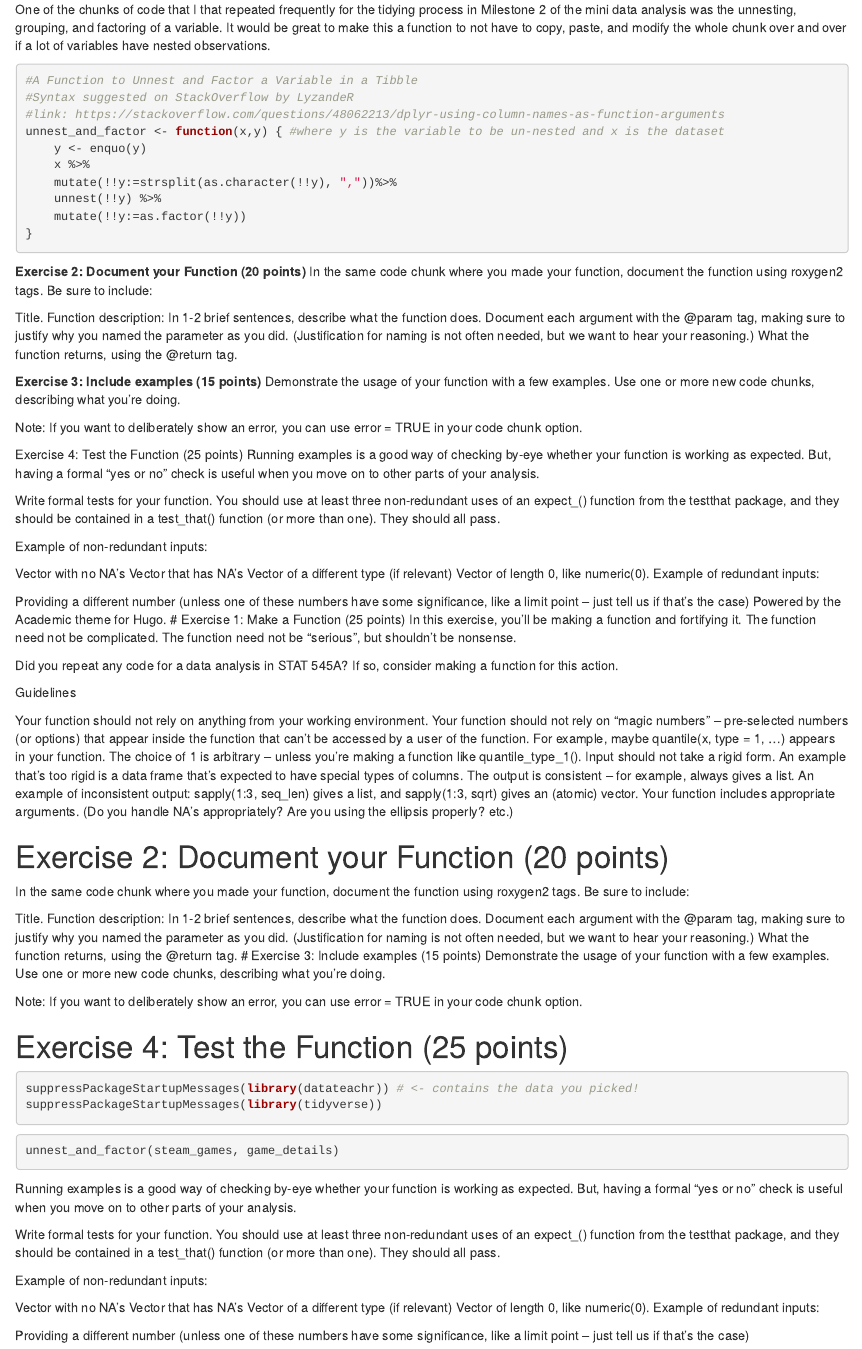
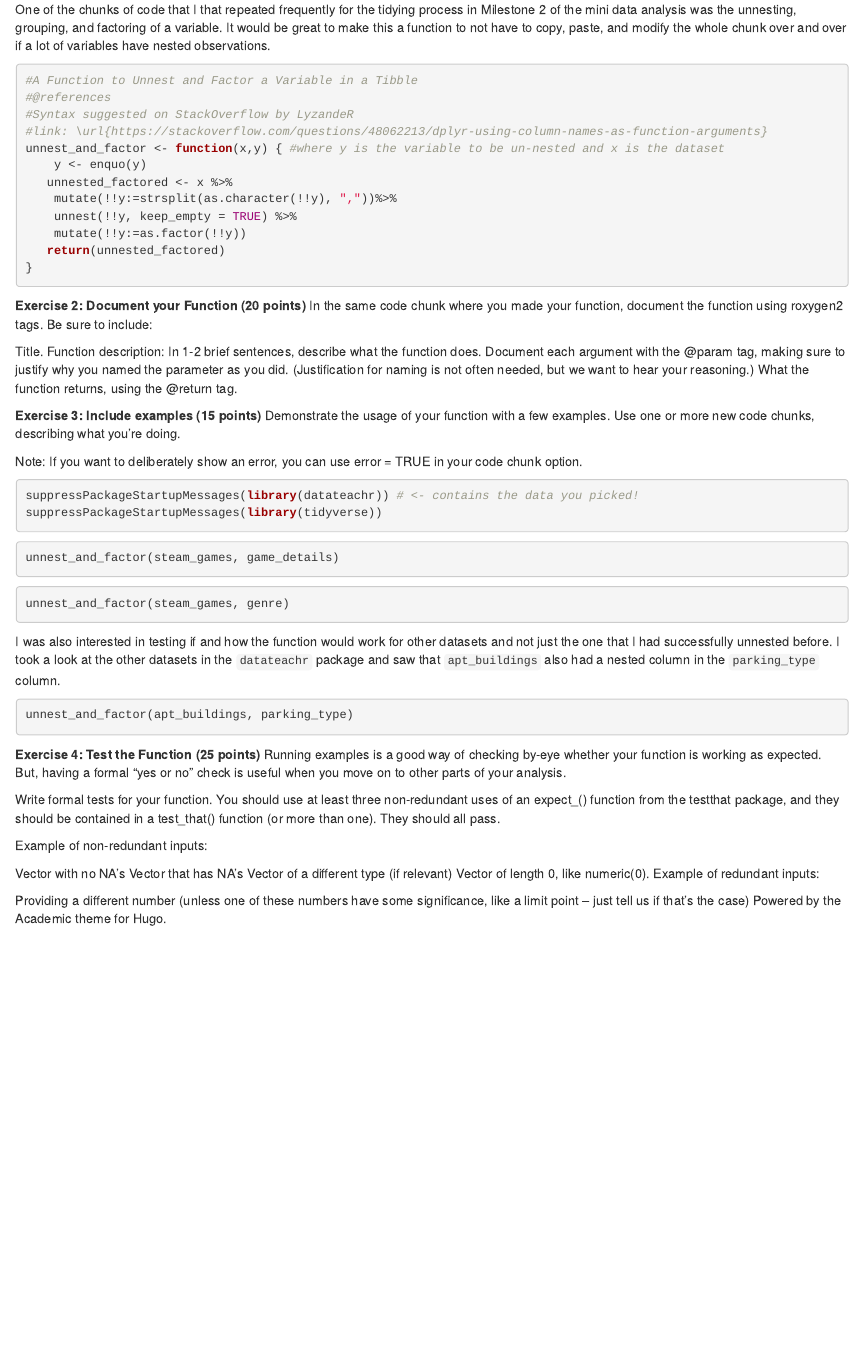
Before and after one commit to mxballin/functions-mxballin, an R Markdown document (ballin_b1.rmd): the page in a window 1100 px wide, from 710 px down. Rendered offline with R 4.5, knitr and Pandoc, with nearby package versions; the code chunks are not run, so their results and figures are left out.

Commit message:
Update ballin_b1.rmd

````diff
--- a/ballin_b1.rmd
+++ b/ballin_b1.rmd
@@ -48,16 +48,19 @@ The output is consistent – for example, always gives a list. An example of inc
 Your function includes appropriate arguments. (Do you handle NA’s appropriately? Are you using the ellipsis properly? etc.)
 
 One of the chunks of code that I that repeated frequently for the tidying process in Milestone 2 of the mini data analysis was the unnesting, grouping, and factoring of a variable. It would be great to make this a function to not have to copy, paste, and modify the whole chunk over and over if a lot of variables have nested observations.
+
 ```{r}
 #A Function to Unnest and Factor a Variable in a Tibble
+#@references
 #Syntax suggested on StackOverflow by LyzandeR
-#link: https://stackoverflow.com/questions/48062213/dplyr-using-column-names-as-function-arguments
+#link: \url{https://stackoverflow.com/questions/48062213/dplyr-using-column-names-as-function-arguments}
 unnest_and_factor <- function(x,y) { #where y is the variable to be un-nested and x is the dataset
     y <- enquo(y)
-    x %>%
+   unnested_factored <- x %>%
     mutate(!!y:=strsplit(as.character(!!y), ","))%>%
-    unnest(!!y) %>%
+    unnest(!!y, keep_empty = TRUE) %>%
     mutate(!!y:=as.factor(!!y))
+   return(unnested_factored)
 }
 ```
 
@@ -77,7 +80,26 @@ Demonstrate the usage of your function with a few examples. Use one or more new
 
 Note: If you want to deliberately show an error, you can use error = TRUE in your code chunk option.
 
-Exercise 4: Test the Function (25 points)
+
+```{r}
+suppressPackageStartupMessages(library(datateachr)) # <- contains the data you picked!
+suppressPackageStartupMessages(library(tidyverse))
+```
+
+```{r}
+unnest_and_factor(steam_games, game_details)
+```
+
+```{r}
+unnest_and_factor(steam_games, genre)
+```
+
+I was also interested in testing if and how the function would work for other datasets and not just the one that I had successfully unnested before. I took a look at the other datasets in the `datateachr` package and saw that `apt_buildings` also had a nested column in the `parking_type` column.
+
+```{r}
+unnest_and_factor(apt_buildings, parking_type)
+```
+**Exercise 4: Test the Function (25 points)**
 Running examples is a good way of checking by-eye whether your function is working as expected. But, having a formal “yes or no” check is useful when you move on to other parts of your analysis.
 
 Write formal tests for your function. You should use at least three non-redundant uses of an expect_() function from the testthat package, and they should be contained in a test_that() function (or more than one). They should all pass.
@@ -92,54 +114,3 @@ Example of redundant inputs:
 
 Providing a different number (unless one of these numbers have some significance, like a limit point – just tell us if that’s the case)
 Powered by the Academic theme for Hugo.
-# Exercise 1: Make a Function (25 points)
-In this exercise, you’ll be making a function and fortifying it. The function need not be complicated. The function need not be “serious”, but shouldn’t be nonsense.
-
-Did you repeat any code for a data analysis in STAT 545A? If so, consider making a function for this action.
-
-Guidelines
-
-Your function should not rely on anything from your working environment.
-Your function should not rely on “magic numbers” – pre-selected numbers (or options) that appear inside the function that can’t be accessed by a user of the function.
-For example, maybe quantile(x, type = 1, ...) appears in your function. The choice of 1 is arbitrary – unless you’re making a function like quantile_type_1().
-Input should not take a rigid form. An example that’s too rigid is a data frame that’s expected to have special types of columns.
-The output is consistent – for example, always gives a list. An example of inconsistent output: sapply(1:3, seq_len) gives a list, and sapply(1:3, sqrt) gives an (atomic) vector.
-Your function includes appropriate arguments. (Do you handle NA’s appropriately? Are you using the ellipsis properly? etc.)
-
-
-# Exercise 2: Document your Function (20 points)
-In the same code chunk where you made your function, document the function using roxygen2 tags. Be sure to include:
-
-Title.
-Function description: In 1-2 brief sentences, describe what the function does.
-Document each argument with the @param tag, making sure to justify why you named the parameter as you did.
-(Justification for naming is not often needed, but we want to hear your reasoning.)
-What the function returns, using the @return tag.
-# Exercise 3: Include examples (15 points)
-Demonstrate the usage of your function with a few examples. Use one or more new code chunks, describing what you’re doing.
-
-Note: If you want to deliberately show an error, you can use error = TRUE in your code chunk option.
-
-# Exercise 4: Test the Function (25 points)
-
-```{r}
-suppressPackageStartupMessages(library(datateachr)) # <- contains the data you picked!
-suppressPackageStartupMessages(library(tidyverse))
-```
-
-```{r}
-unnest_and_factor(steam_games, game_details)
-```
-Running examples is a good way of checking by-eye whether your function is working as expected. But, having a formal “yes or no” check is useful when you move on to other parts of your analysis.
-
-Write formal tests for your function. You should use at least three non-redundant uses of an expect_() function from the testthat package, and they should be contained in a test_that() function (or more than one). They should all pass.
-
-Example of non-redundant inputs:
-
-Vector with no NA’s
-Vector that has NA’s
-Vector of a different type (if relevant)
-Vector of length 0, like numeric(0).
-Example of redundant inputs:
-
-Providing a different number (unless one of these numbers have some significance, like a limit point – just tell us if that’s the case)
````
